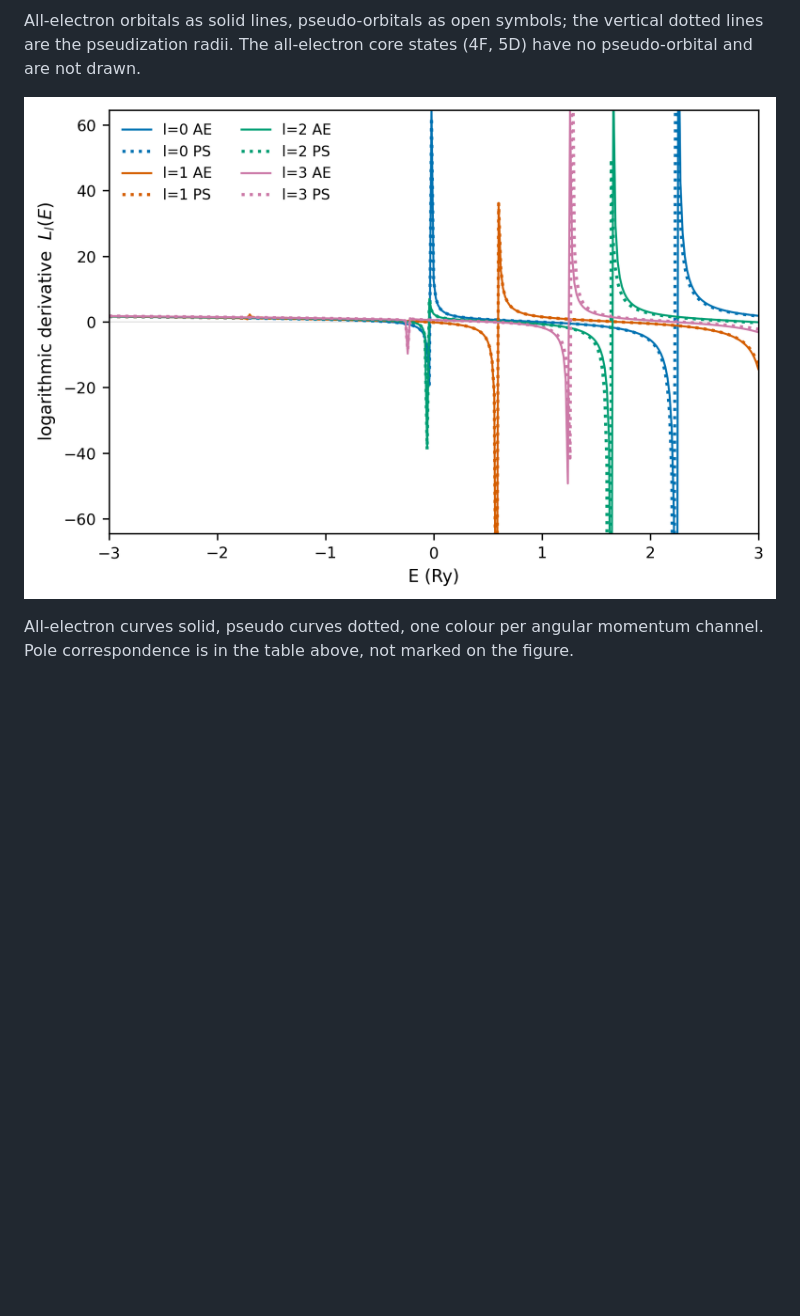
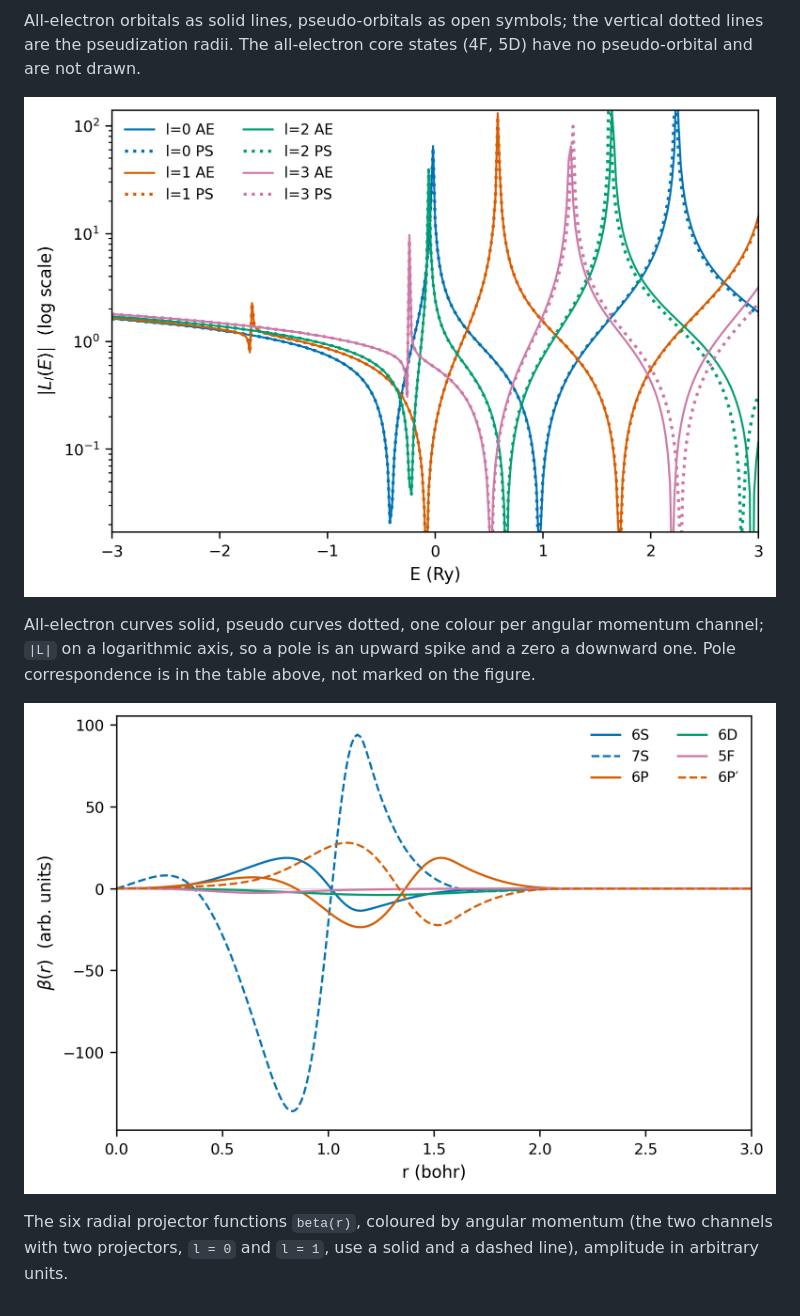
Before and after one commit to stillfast/aiida-ld1-scripts, a Markdown page: data/REPORT.md, the part around the change. Drawn GitHub-style; pictures changed too: data/fig_logderiv.png, data/fig_projectors.png (added); blank space fills up the shorter version.

```diff
--- a/data/REPORT.md
+++ b/data/REPORT.md
@@ -111,4 +111,8 @@ All-electron orbitals as solid lines, pseudo-orbitals as open symbols; the verti
 
 ![log derivatives](fig_logderiv.png)
 
-All-electron curves solid, pseudo curves dotted, one colour per angular momentum channel. Pole correspondence is in the table above, not marked on the figure.
+All-electron curves solid, pseudo curves dotted, one colour per angular momentum channel; `|L|` on a logarithmic axis, so a pole is an upward spike and a zero a downward one. Pole correspondence is in the table above, not marked on the figure.
+
+![projectors](fig_projectors.png)
+
+The six radial projector functions `beta(r)`, coloured by angular momentum (the two channels with two projectors, `l = 0` and `l = 1`, use a solid and a dashed line), amplitude in arbitrary units.
```
Also changed, not shown: README.md (+11 -1 lines), 4 other files.
